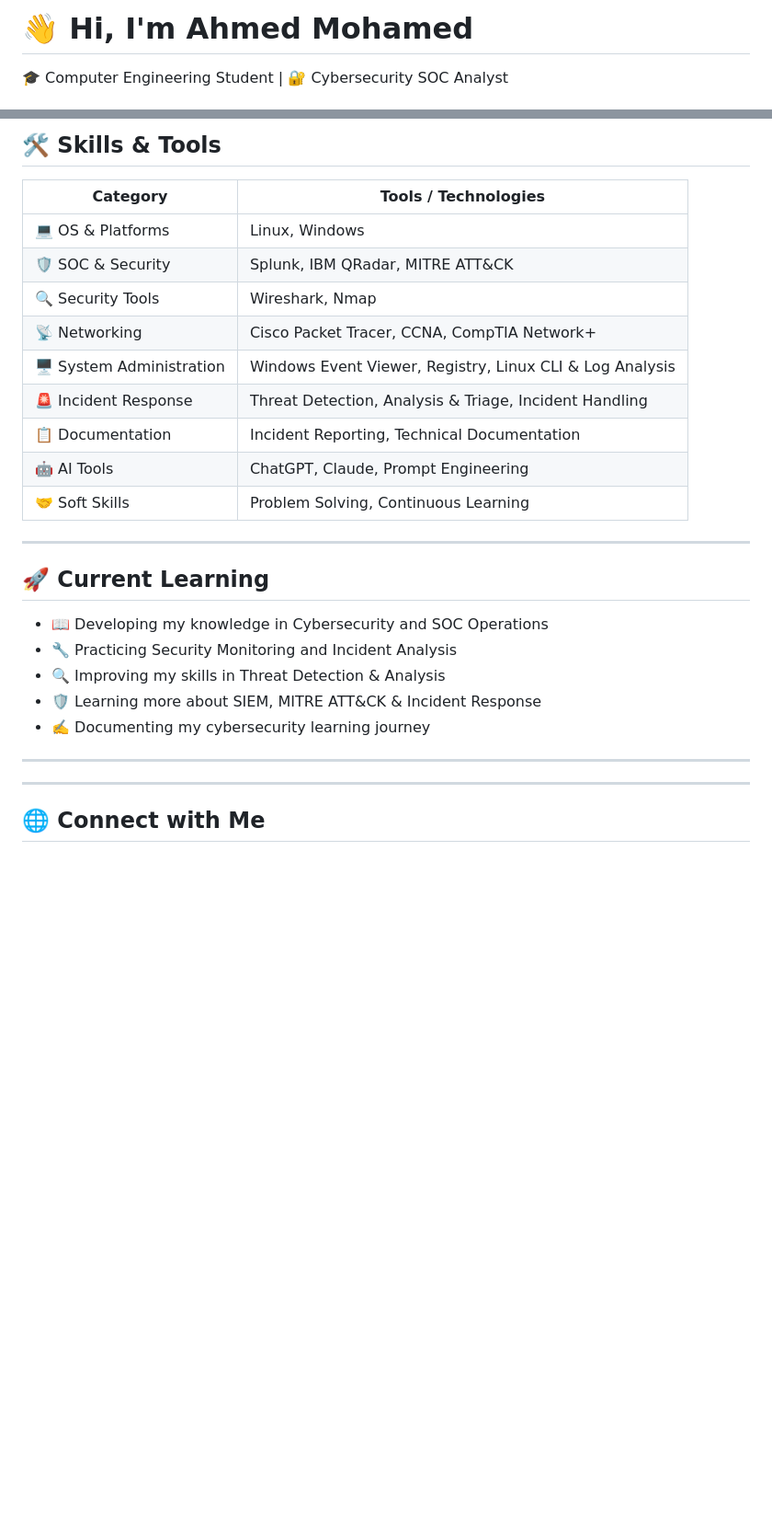
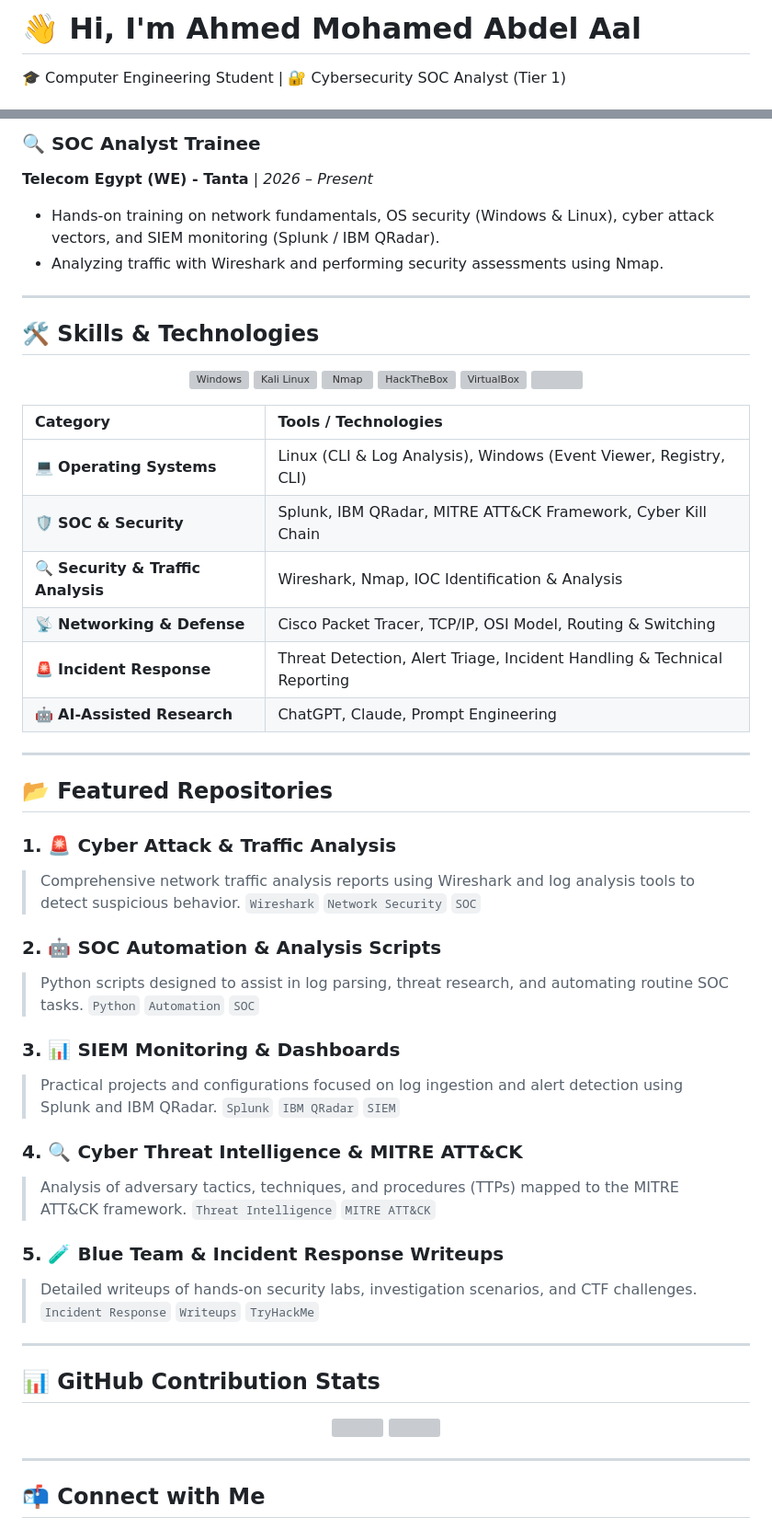
Before and after one commit to ahmedeltiger201/ahmedeltiger201, a Markdown page: README.md, 2 parts joined by grey strips. Shown at 92% size. Drawn GitHub-style; blank space fills up the shorter version; grey boxes are pictures that could not be loaded.

```diff
--- a/README.md
+++ b/README.md
@@ -1,3 +1,3 @@
-# 👋 Hi, I'm Ahmed Mohamed
-🎓 Computer Engineering Student | 🔐 Cybersecurity SOC Analyst
+# 👋 Hi, I'm Ahmed Mohamed Abdel Aal
+🎓 Computer Engineering Student | 🔐 Cybersecurity SOC Analyst (Tier 1)
 
@@ -70,45 +33,70 @@ I'm continuously building, testing, breaking, and securing systems — because I
-## 🛠 Skills & Tools
-
-| Category       | Tools / Technologies |
-|---------------------|---------------------------|
-| 💻 OS & Platforms | Linux, Windows |
-| 🛡 SOC & Security | Splunk, IBM QRadar, MITRE ATT&CK |
-| 🔍 Security Tools | Wireshark, Nmap |
-| 📡 Networking | Cisco Packet Tracer, CCNA, CompTIA Network+ |
-| 🖥 System Administration | Windows Event Viewer, Registry, Linux CLI & Log Analysis |
-| 🚨 Incident Response | Threat Detection, Analysis & Triage, Incident Handling |
-| 📋 Documentation | Incident Reporting, Technical Documentation |
-| 🤖 AI Tools | ChatGPT, Claude, Prompt Engineering |
-| 🤝 Soft Skills | Problem Solving, Continuous Learning |
-
-<p align="RIGHT ">
-  <img src="https://media.giphy.com/media/v1.Y2lkPTc5MGI3NjExNTR6MG5idHF3dDgzaDMydzNzaWI4a3RoaGtrMXF5a3hlNDRpdGoybyZlcD12MV9zdGlja2Vyc19zZWFyY2gmY3Q9cw/nVJN4PlV00ojrfkovH/giphy.gif" width="400"  height="200/>
-</p>
-
-
+### 🔍 SOC Analyst Trainee
+**Telecom Egypt (WE) - Tanta** | *2026 – Present*
+- Hands-on training on network fundamentals, OS security (Windows & Linux), cyber attack vectors, and SIEM monitoring (Splunk / IBM QRadar).
+- Analyzing traffic with Wireshark and performing security assessments using Nmap.
 
 ---
 
-## 🚀 Current Learning
-- 📖 Developing my knowledge in Cybersecurity and SOC Operations
-- 🔧 Practicing Security Monitoring and Incident Analysis
-- 🔍 Improving my skills in Threat Detection & Analysis
-- 🛡️ Learning more about SIEM, MITRE ATT&CK & Incident Response
-- ✍️ Documenting my cybersecurity learning journey
+## 🛠️ Skills & Technologies
 
+<p align="center">
+  <!-- OS -->
+  <img src="https://raw.githubusercontent.com/tandpfun/skill-icons/main/icons/Windows-Dark.svg" width="48" height="48" alt="Windows"/>
+  <img src="https://www.kali.org/images/kali-dragon-icon.svg" width="48" height="48" alt="Kali Linux"/>
+
+  <!-- Security Tools -->
+  <img src="https://nmap.org/images/sitelogo-nmap.svg" width="48" height="48" alt="Nmap"/>
+  <img src="https://avatars.githubusercontent.com/u/50994705?s=200&v=4" width="48" height="48" alt="HackTheBox"/>
+  <img src="https://www.vectorlogo.zone/logos/virtualbox/virtualbox-icon.svg" width="48" height="48" alt="VirtualBox"/>
+
+  <!-- Languages & Tools -->
+  <img src="https://skillicons.dev/icons?i=python,mysql,git" />
+</p>
+
+| Category | Tools / Technologies |
+| :--- | :--- |
+| 💻 **Operating Systems** | Linux (CLI & Log Analysis), Windows (Event Viewer, Registry, CLI) |
+| 🛡️ **SOC & Security** | Splunk, IBM QRadar, MITRE ATT&CK Framework, Cyber Kill Chain |
+| 🔍 **Security & Traffic Analysis** | Wireshark, Nmap, IOC Identification & Analysis |
+| 📡 **Networking & Defense** | Cisco Packet Tracer, TCP/IP, OSI Model, Routing & Switching |
+| 🚨 **Incident Response** | Threat Detection, Alert Triage, Incident Handling & Technical Reporting |
+| 🤖 **AI-Assisted Research** | ChatGPT, Claude, Prompt Engineering |
 
 ---
-<!--
-## 📊 GitHub Stats
+
+## 📂 Featured Repositories
+
+### 1. 🚨 Cyber Attack & Traffic Analysis
+> Comprehensive network traffic analysis reports using Wireshark and log analysis tools to detect suspicious behavior.
+`Wireshark` `Network Security` `SOC`
+
+### 2. 🤖 SOC Automation & Analysis Scripts
+> Python scripts designed to assist in log parsing, threat research, and automating routine SOC tasks.
+`Python` `Automation` `SOC`
+
+### 3. 📊 SIEM Monitoring & Dashboards
+> Practical projects and configurations focused on log ingestion and alert detection using Splunk and IBM QRadar.
+`Splunk` `IBM QRadar` `SIEM`
+
+### 4. 🔍 Cyber Threat Intelligence & MITRE ATT&CK
+> Analysis of adversary tactics, techniques, and procedures (TTPs) mapped to the MITRE ATT&CK framework.
+`Threat Intelligence` `MITRE ATT&CK`
+
+### 5. 🧪 Blue Team & Incident Response Writeups
+> Detailed writeups of hands-on security labs, investigation scenarios, and CTF challenges.
+`Incident Response` `Writeups` `TryHackMe`
+
+---
+
+## 📊 GitHub Contribution Stats
 
 <p align="center">
   <img src="https://github-readme-stats.vercel.app/api?username=ahmedeltiger201&show_icons=true&theme=radical" height="160"/>
   <img src="https://github-readme-stats.vercel.app/api/top-langs/?username=ahmedeltiger201&layout=compact&theme=radical" height="160"/>
 </p>
--->
+
 ---
 
-## 🌐 Connect with Me
-
+## 📬 Connect with Me
 
 <p align="center">
```
Also changed, not shown: other parts of README.md (+16 -53 lines).
